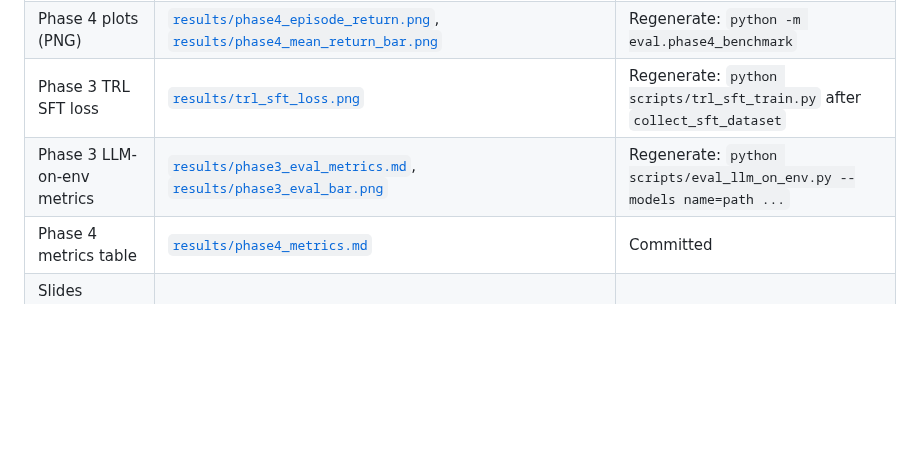
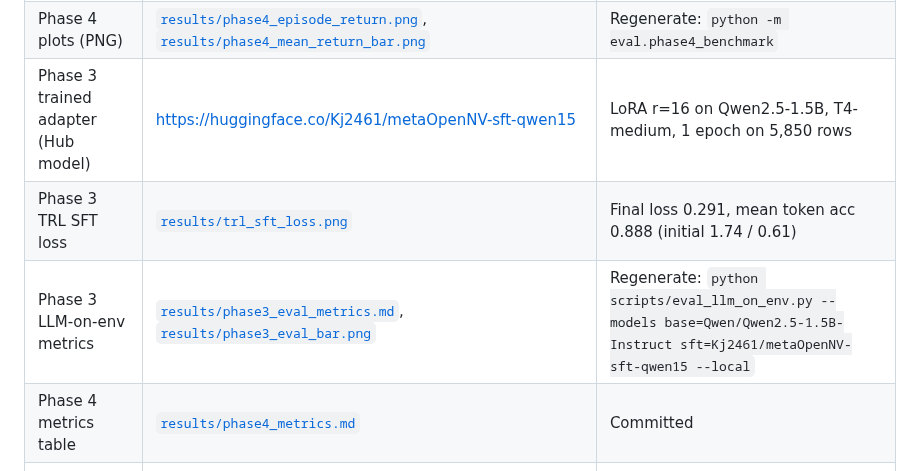
Before and after one commit to kunaljaiswal2461-lab/metaOpenNV_V2, a Markdown page: docs/MATERIALS.md, the part around the change. Drawn GitHub-style; blank space fills up the shorter version.

```diff
--- a/docs/MATERIALS.md
+++ b/docs/MATERIALS.md
@@ -12,8 +12,9 @@ Hackathon rules ask for **URLs**, not large binaries in the Space repo. Add ever
 | Mini-blog (Hugging Face post) | *add in Phase 7* | TBD |
 | Demo video (YouTube, under 2 minutes) | *add in Phase 7* | TBD |
 | Phase 4 plots (PNG) | [`results/phase4_episode_return.png`](../results/phase4_episode_return.png), [`results/phase4_mean_return_bar.png`](../results/phase4_mean_return_bar.png) | Regenerate: `python -m eval.phase4_benchmark` |
-| Phase 3 TRL SFT loss | [`results/trl_sft_loss.png`](../results/trl_sft_loss.png) | Regenerate: `python scripts/trl_sft_train.py` after `collect_sft_dataset` |
-| Phase 3 LLM-on-env metrics | [`results/phase3_eval_metrics.md`](../results/phase3_eval_metrics.md), [`results/phase3_eval_bar.png`](../results/phase3_eval_bar.png) | Regenerate: `python scripts/eval_llm_on_env.py --models name=path ...` |
+| Phase 3 trained adapter (Hub model) | https://huggingface.co/Kj2461/metaOpenNV-sft-qwen15 | LoRA r=16 on Qwen2.5-1.5B, T4-medium, 1 epoch on 5,850 rows |
+| Phase 3 TRL SFT loss | [`results/trl_sft_loss.png`](../results/trl_sft_loss.png) | Final loss 0.291, mean token acc 0.888 (initial 1.74 / 0.61) |
+| Phase 3 LLM-on-env metrics | [`results/phase3_eval_metrics.md`](../results/phase3_eval_metrics.md), [`results/phase3_eval_bar.png`](../results/phase3_eval_bar.png) | Regenerate: `python scripts/eval_llm_on_env.py --models base=Qwen/Qwen2.5-1.5B-Instruct sft=Kj2461/metaOpenNV-sft-qwen15 --local` |
 | Phase 4 metrics table | [`results/phase4_metrics.md`](../results/phase4_metrics.md) | Committed |
 | Slides (Google Slides / PDF host) | *optional* | TBD |
 | Weights & Biases (or other) run | *optional — link to a specific run* | TBD |
```
Also changed, not shown: README.md (+22 -5 lines), results/trl_sft_loss.png.
